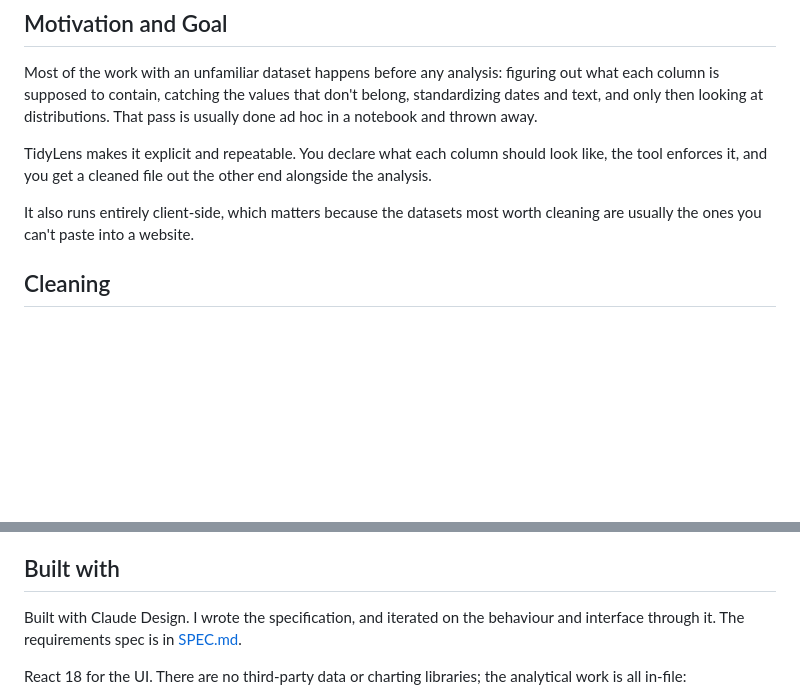
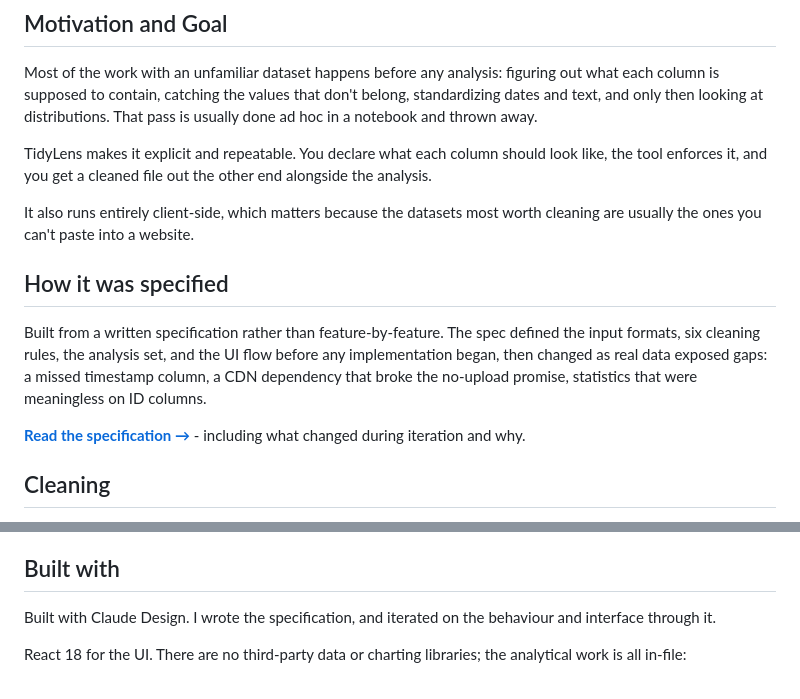
Before and after one commit to jhashw/tidylens, a Markdown page: README.md, 2 parts joined by grey strips. GitHub-like rendering; blank space fills up the shorter version.

```diff
--- a/README.md
+++ b/README.md
@@ -16,6 +16,17 @@ Most of the work with an unfamiliar dataset happens before any analysis: figurin
 TidyLens makes it explicit and repeatable. You declare what each column should look like, the tool enforces it, and you get a cleaned file out the other end alongside the analysis.
 
 It also runs entirely client-side, which matters because the datasets most worth cleaning are usually the ones you can't paste into a website.
+
+## How it was specified
+
+Built from a written specification rather than feature-by-feature. The spec
+defined the input formats, six cleaning rules, the analysis set, and the UI
+flow before any implementation began, then changed as real data exposed gaps:
+a missed timestamp column, a CDN dependency that broke the no-upload promise,
+statistics that were meaningless on ID columns.
+
+**[Read the specification →](SPEC.md)** - including what changed during
+iteration and why.
 
 ## Cleaning
 * Schema validation against the types you assign
@@ -49,8 +60,7 @@ Single self-contained HTML file. No build step, nothing to install.. A sample da
 ## Built with
 
 Built with Claude Design. I wrote the specification, and iterated on the
-behaviour and interface through it. The requirements spec is in
-[SPEC.md](SPEC.md).
+behaviour and interface through it.
 
 React 18 for the UI. There are no third-party data or charting libraries; the analytical work is all in-file:
 
```
